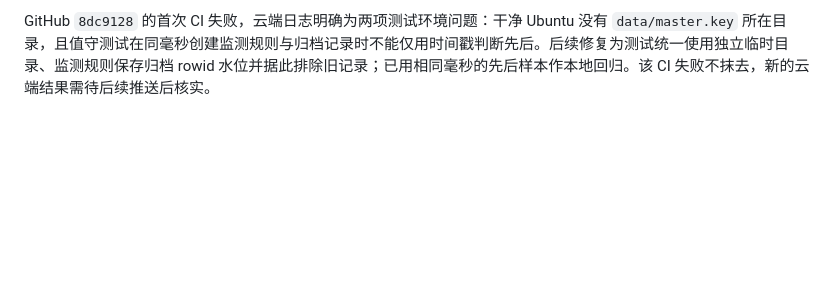
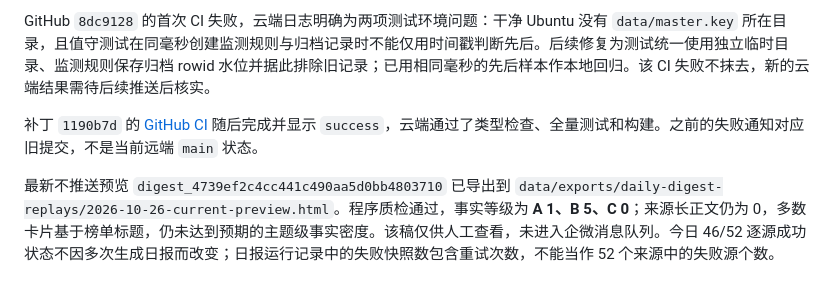
Before and after one commit to hello-lynn-prog/DiTing, a Markdown page: docs/DiTing-运行与来源复核-2026-10-26.md, the part around the change. GitHub-like rendering; blank space fills up the shorter version.

Commit message:
Record CI recovery and daily digest limits

```diff
--- a/docs/DiTing-运行与来源复核-2026-10-26.md
+++ b/docs/DiTing-运行与来源复核-2026-10-26.md
@@ -39,3 +39,7 @@
 随后预览 `digest_b4e1e4b17de14bf3a1b04ba583785e34` 的自动质检为 `passed`，但人工核查为 **1 个 A 级正文、4 个 B 级标题事实，长正文 0**。它较前版减少了无事实的 C 级卡，却仍未达到用户要求的分析密度，不作正式交付或企微推送。排查发现，18:45 冻结的是榜单快照；程序原先又把当晚稍后抓取的已归档网页排除在下一轮材料复用之外。现已区分“榜单截至时间”与“来源抓取时间”，保留网页发表日期及主题绑定校验，并补同日缓存复用回归测试。此修复还没有以新真实成稿证明内容深度，不能提前写成通过。
 
 GitHub `8dc9128` 的首次 CI 失败，云端日志明确为两项测试环境问题：干净 Ubuntu 没有 `data/master.key` 所在目录，且值守测试在同毫秒创建监测规则与归档记录时不能仅用时间戳判断先后。后续修复为测试统一使用独立临时目录、监测规则保存归档 rowid 水位并据此排除旧记录；已用相同毫秒的先后样本作本地回归。该 CI 失败不抹去，新的云端结果需待后续推送后核实。
+
+补丁 `1190b7d` 的 [GitHub CI](https://github.com/hello-lynn-prog/DiTing/actions/runs/40320298986) 随后完成并显示 `success`，云端通过了类型检查、全量测试和构建。之前的失败通知对应旧提交，不是当前远端 `main` 状态。
+
+最新不推送预览 `digest_4739ef2c4cc441c490aa5d0bb4803710` 已导出到 `data/exports/daily-digest-replays/2026-10-26-current-preview.html`。程序质检通过，事实等级为 **A 1、B 5、C 0**；来源长正文仍为 0，多数卡片基于榜单标题，仍未达到预期的主题级事实密度。该稿仅供人工查看，未进入企微消息队列。今日 46/52 逐源成功状态不因多次生成日报而改变；日报运行记录中的失败快照数包含重试次数，不能当作 52 个来源中的失败源个数。
```
